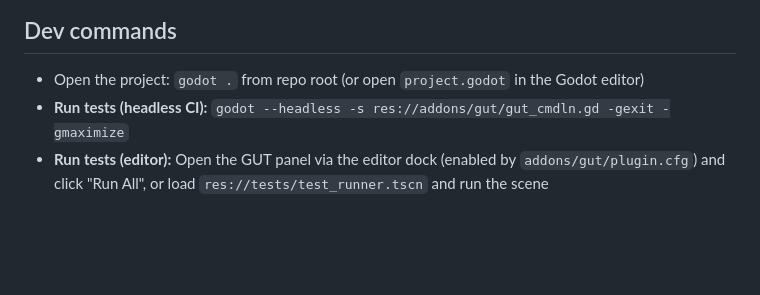
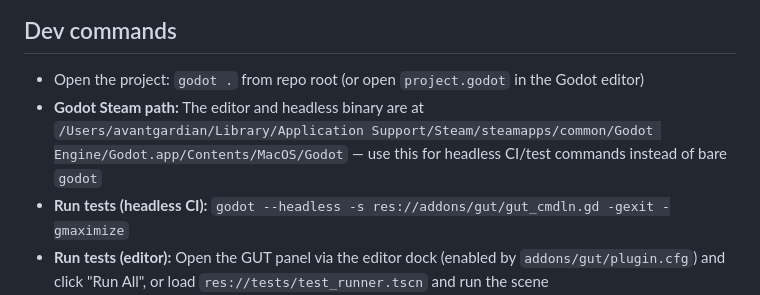
Before and after one commit to avantgardian/godot-space-idle, a Markdown page: AGENTS.md, the part around the change. GitHub-like rendering; blank space fills up the shorter version.

Commit message:
Document Godot Steam path in AGENTS.md dev commands

```diff
--- a/AGENTS.md
+++ b/AGENTS.md
@@ -12,6 +12,7 @@ Single-scene Godot 4.7 (Forward Plus, 1920×1080) idle/clicker where you fly pla
 ## Dev commands
 
 - Open the project: `godot .` from repo root (or open `project.godot` in the Godot editor)
+- **Godot Steam path:** The editor and headless binary are at `/Users/avantgardian/Library/Application Support/Steam/steamapps/common/Godot Engine/Godot.app/Contents/MacOS/Godot` — use this for headless CI/test commands instead of bare `godot`
 - **Run tests (headless CI):** `godot --headless -s res://addons/gut/gut_cmdln.gd -gexit -gmaximize`
 - **Run tests (editor):** Open the GUT panel via the editor dock (enabled by `addons/gut/plugin.cfg`) and click "Run All", or load `res://tests/test_runner.tscn` and run the scene
 - **Format/lint:** `gdformat --check scripts/` and `gdlint scripts/` (install via `pip install gdtoolkit`)
```
